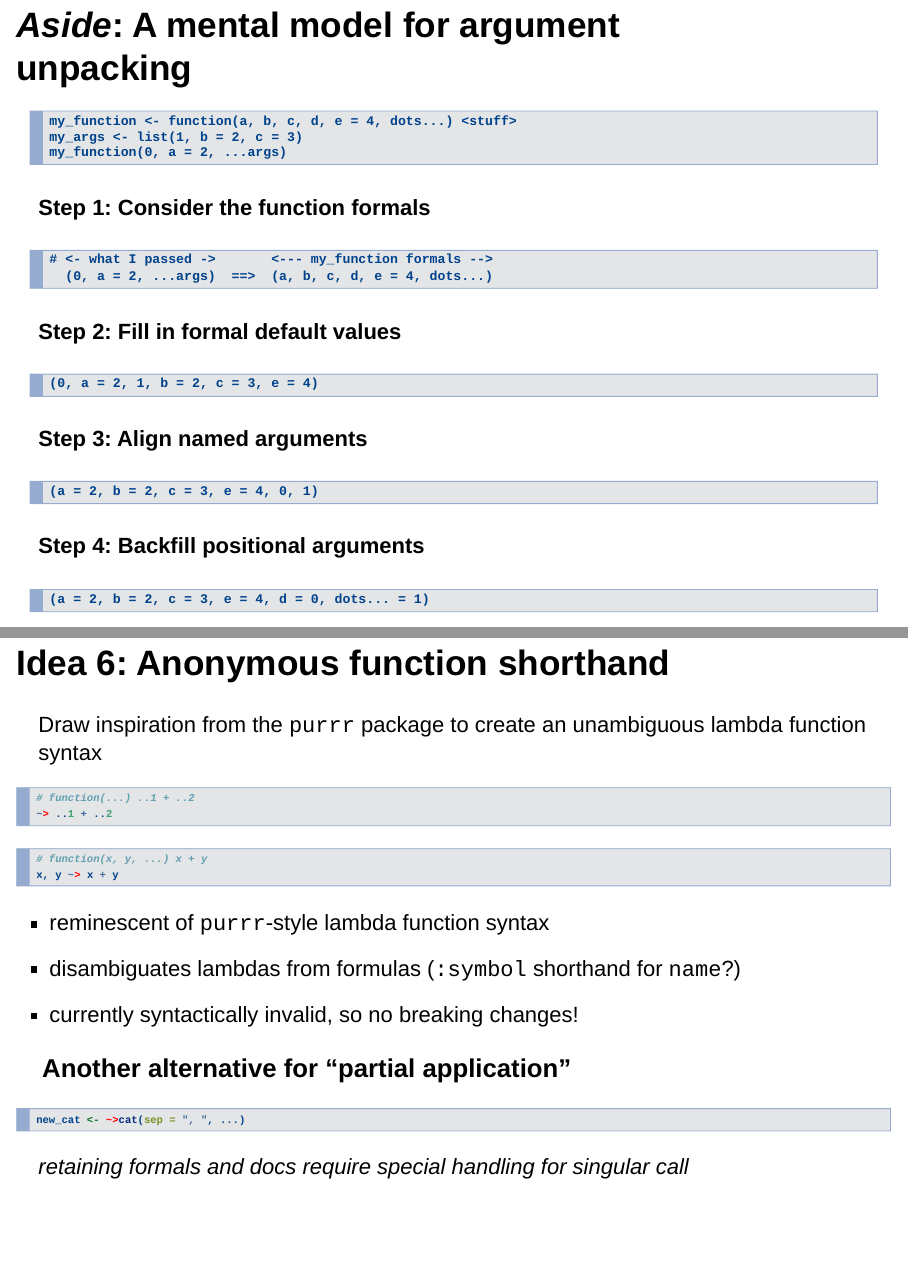
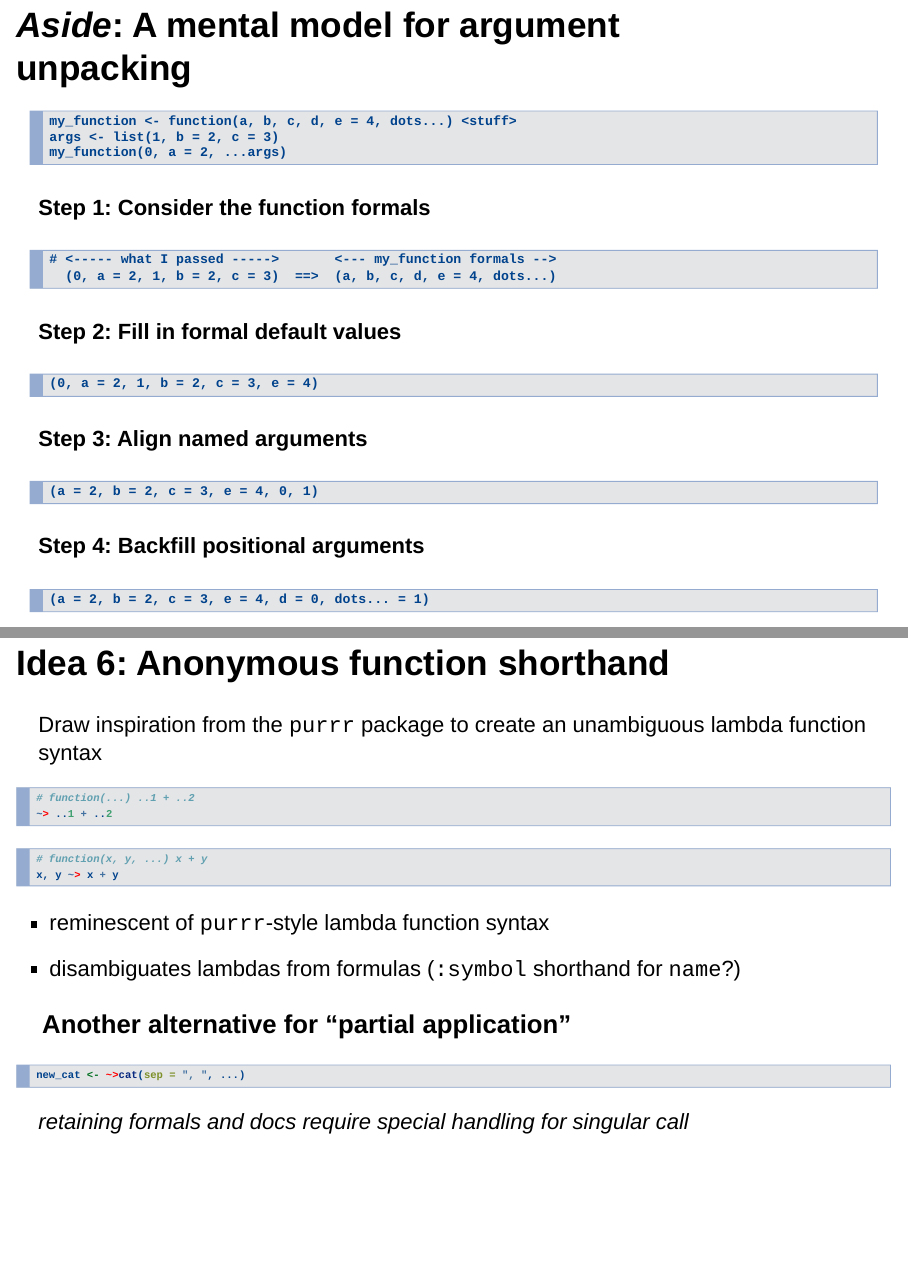
Before and after one commit to dgkf/talks-2019-dsc, an R Markdown document (variations_on_a_ellipsis_theme.Rmd): pages 16 and 20 of 25, joined at a grey line. Rendered offline with R 4.5, knitr and Pandoc, with nearby package versions; drawn as Slidy slides in place of the format the file asks for.

Commit message:
updated to versions used during talk

````diff
--- a/variations_on_a_ellipsis_theme.Rmd
+++ b/variations_on_a_ellipsis_theme.Rmd
@@ -251,7 +251,7 @@ cat("word", "per", "line", sep = "\n")
 
 ```
 my_function <- function(a, b, c, d, e = 4, dots...) <stuff>
-my_args <- list(1, b = 2, c = 3)
+args <- list(1, b = 2, c = 3)
 my_function(0, a = 2, ...args)
 ```
 
@@ -259,8 +259,8 @@ my_function(0, a = 2, ...args)
 
 ```{r, echo = FALSE, results = 'asis'}
 cat("<pre class='prettyprint lang-r'>")
-cat("# <- what I passed ->       <--- my_function formals -->", "\n")
-cat("  (0, a = 2, ...args)  ==>  (a, b, c, d, e = 4, dots...)")
+cat("# <----- what I passed ----->       <--- my_function formals -->", "\n")
+cat("  (0, a = 2, 1, b = 2, c = 3)  ==>  (a, b, c, d, e = 4, dots...)")
 cat("</pre>")
 ```
 
@@ -392,7 +392,6 @@ x, y ~> x + y
 
 - reminescent of `purrr`-style lambda function syntax
 - disambiguates lambdas from formulas (`:symbol` shorthand for `name`?)
-- currently syntactically invalid, so no breaking changes!
 
 ### Another alternative for "partial application"
 
````
Also changed, not shown: variations_on_a_ellipsis_theme.pdf, variations_on_a_ellipsis_theme.Rmd (2 more changed lines).
